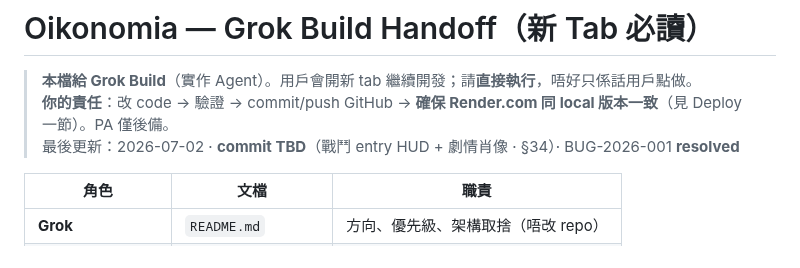
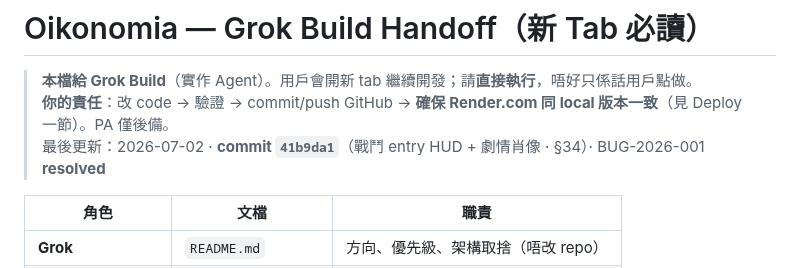
Before and after one commit to Takjai18/oikonomia, a Markdown page: AGENT_HANDOFF.md, the part around the change. Rendered like a GitHub page.

Commit message:
docs: AGENT_HANDOFF commit hash 41b9da1

```diff
--- a/AGENT_HANDOFF.md
+++ b/AGENT_HANDOFF.md
@@ -2,7 +2,7 @@
 
 > **本檔給 Grok Build**（實作 Agent）。用戶會開新 tab 繼續開發；請**直接執行**，唔好只係話用戶點做。
 > **你的責任**：改 code → 驗證 → commit/push GitHub → **確保 Render.com 同 local 版本一致**（見 Deploy 一節）。PA 僅後備。
-> 最後更新：2026-07-02 · **commit TBD**（戰鬥 entry HUD + 劇情肖像 · §34）· BUG-2026-001 **resolved**
+> 最後更新：2026-07-02 · **commit `41b9da1`**（戰鬥 entry HUD + 劇情肖像 · §34）· BUG-2026-001 **resolved**
 
 | 角色 | 文檔 | 職責 |
 |------|------|------|
```
